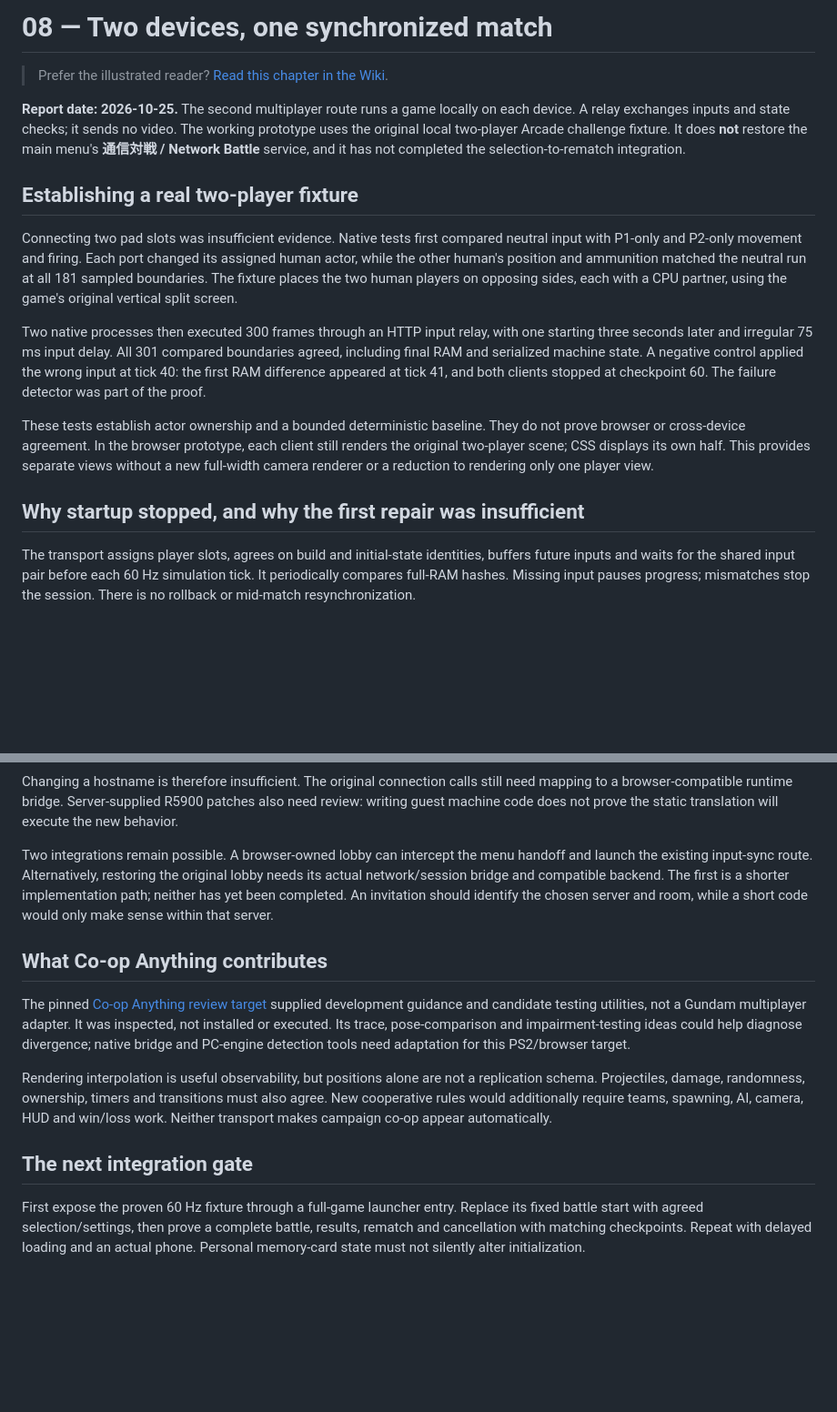
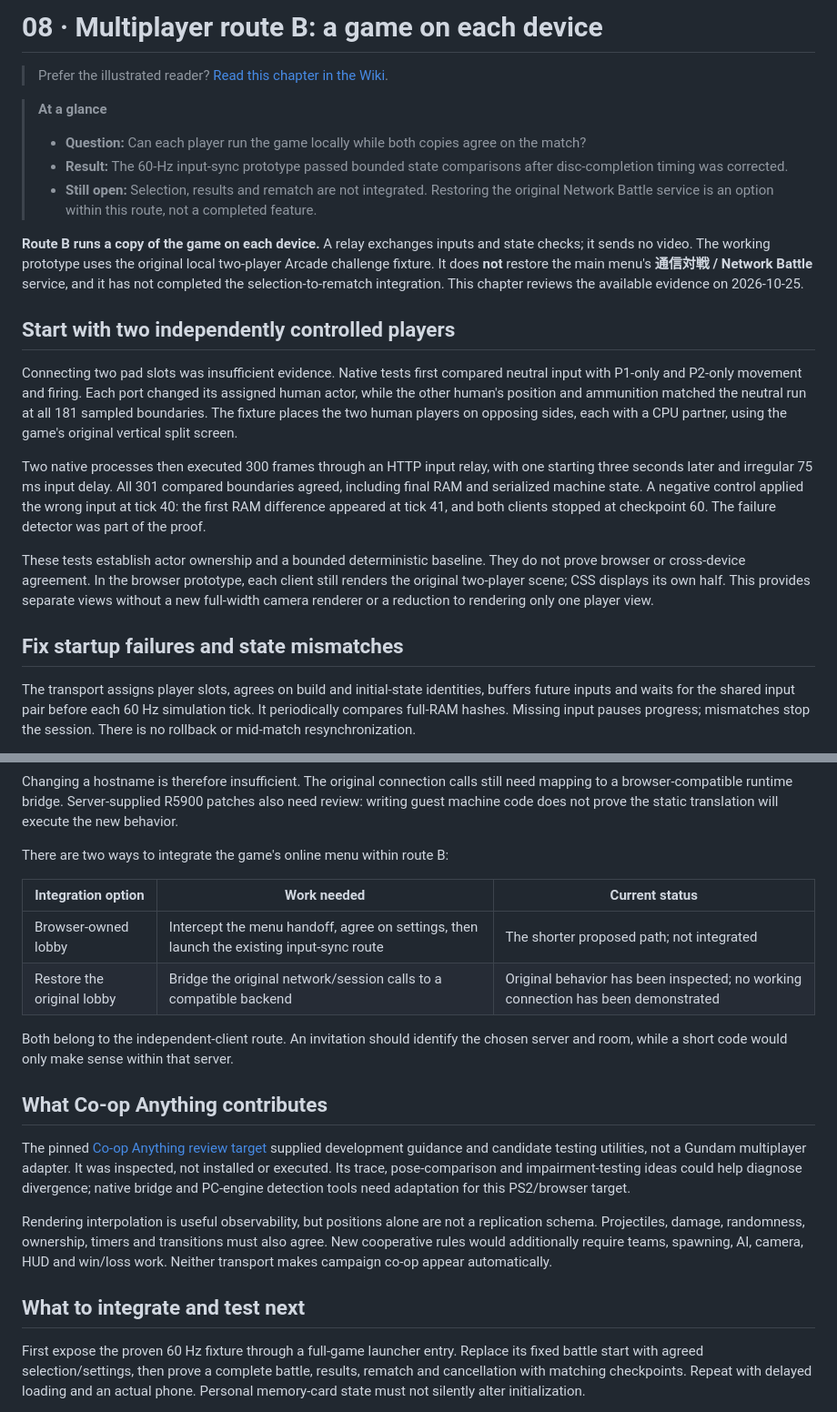
Before and after one commit to sennett-lau/re-gvs-gvzg, a Markdown page: docs/chapters/08-independent-clients.md, 2 parts joined by grey strips. Shown at 91% size. Rendered like a GitHub page; blank space fills up the shorter version.

```diff
--- a/docs/chapters/08-independent-clients.md
+++ b/docs/chapters/08-independent-clients.md
@@ -1,10 +1,16 @@
-# 08 — Two devices, one synchronized match
+# 08 · Multiplayer route B: a game on each device
 
 > Prefer the illustrated reader? [Read this chapter in the Wiki](../../.local/wiki/08-independent-clients.html).
 
-**Report date: 2026-10-25.** The second multiplayer route runs a game locally on each device. A relay exchanges inputs and state checks; it sends no video. The working prototype uses the original local two-player Arcade challenge fixture. It does **not** restore the main menu's **通信対戦 / Network Battle** service, and it has not completed the selection-to-rematch integration.
+> **At a glance**
+>
+> - **Question:** Can each player run the game locally while both copies agree on the match?
+> - **Result:** The 60-Hz input-sync prototype passed bounded state comparisons after disc-completion timing was corrected.
+> - **Still open:** Selection, results and rematch are not integrated. Restoring the original Network Battle service is an option within this route, not a completed feature.
 
-## Establishing a real two-player fixture
+**Route B runs a copy of the game on each device.** A relay exchanges inputs and state checks; it sends no video. The working prototype uses the original local two-player Arcade challenge fixture. It does **not** restore the main menu's **通信対戦 / Network Battle** service, and it has not completed the selection-to-rematch integration. This chapter reviews the available evidence on 2026-10-25.
+
+## Start with two independently controlled players
 
 Connecting two pad slots was insufficient evidence. Native tests first compared neutral input with P1-only and P2-only movement and firing. Each port changed its assigned human actor, while the other human's position and ammunition matched the neutral run at all 181 sampled boundaries. The fixture places the two human players on opposing sides, each with a CPU partner, using the game's original vertical split screen.
 
@@ -12,7 +18,7 @@ Two native processes then executed 300 frames through an HTTP input relay, with
 
 These tests establish actor ownership and a bounded deterministic baseline. They do not prove browser or cross-device agreement. In the browser prototype, each client still renders the original two-player scene; CSS displays its own half. This provides separate views without a new full-width camera renderer or a reduction to rendering only one player view.
 
-## Why startup stopped, and why the first repair was insufficient
+## Fix startup failures and state mismatches
 
 The transport assigns player slots, agrees on build and initial-state identities, buffers future inputs and waits for the shared input pair before each 60 Hz simulation tick. It periodically compares full-RAM hashes. Missing input pauses progress; mismatches stop the session. There is no rollback or mid-match resynchronization.
 
@@ -45,7 +51,14 @@ The compatible [zdxsv server](https://github.com/inada-s/zdxsv/tree/35ffbdad9257
 
 Changing a hostname is therefore insufficient. The original connection calls still need mapping to a browser-compatible runtime bridge. Server-supplied R5900 patches also need review: writing guest machine code does not prove the static translation will execute the new behavior.
 
-Two integrations remain possible. A browser-owned lobby can intercept the menu handoff and launch the existing input-sync route. Alternatively, restoring the original lobby needs its actual network/session bridge and compatible backend. The first is a shorter implementation path; neither has yet been completed. An invitation should identify the chosen server and room, while a short code would only make sense within that server.
+There are two ways to integrate the game's online menu within route B:
+
+| Integration option | Work needed | Current status |
+| --- | --- | --- |
+| Browser-owned lobby | Intercept the menu handoff, agree on settings, then launch the existing input-sync route | The shorter proposed path; not integrated |
+| Restore the original lobby | Bridge the original network/session calls to a compatible backend | Original behavior has been inspected; no working connection has been demonstrated |
+
+Both belong to the independent-client route. An invitation should identify the chosen server and room, while a short code would only make sense within that server.
 
 ## What Co-op Anything contributes
 
@@ -53,7 +66,7 @@ The pinned [Co-op Anything review target](https://github.com/cranebeaker/coop-an
 
 Rendering interpolation is useful observability, but positions alone are not a replication schema. Projectiles, damage, randomness, ownership, timers and transitions must also agree. New cooperative rules would additionally require teams, spawning, AI, camera, HUD and win/loss work. Neither transport makes campaign co-op appear automatically.
 
-## The next integration gate
+## What to integrate and test next
 
 First expose the proven 60 Hz fixture through a full-game launcher entry. Replace its fixed battle start with agreed selection/settings, then prove a complete battle, results, rematch and cancellation with matching checkpoints. Repeat with delayed loading and an actual phone. Personal memory-card state must not silently alter initialization.
 
```
Also changed, not shown: docs/chapters/07-host-streaming.md (+12 -6 lines), docs/chapters/09-learnings.md (+9 -3 lines).
